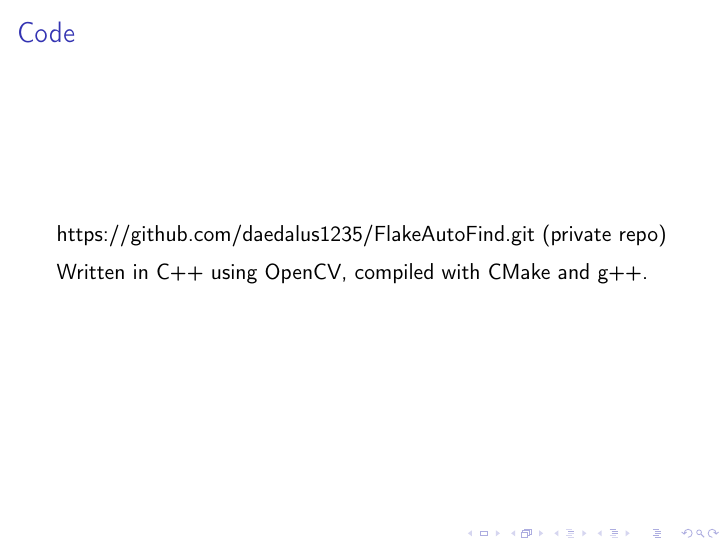
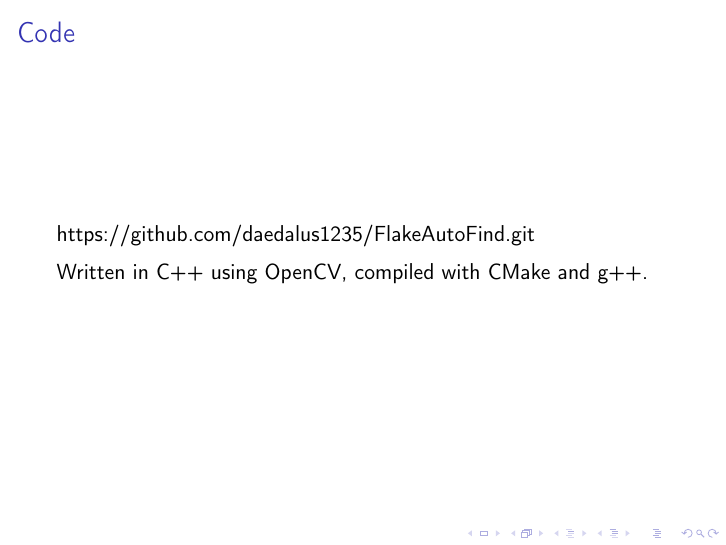
Before and after one commit to daedalus1235/FlakeAutoFind, LaTeX slides (presentation/cvpres.tex): page 44 of 44. Compiled offline with pdfLaTeX.

Commit message:
ijaoisdjfioajs

```diff
--- a/presentation/cvpres.tex
+++ b/presentation/cvpres.tex
@@ -229,7 +229,7 @@
 
 \begin{frame}
 	\frametitle{Code}
-	https://github.com/daedalus1235/FlakeAutoFind.git (private repo)
+	https://github.com/daedalus1235/FlakeAutoFind.git
 
 	Written in C++ using OpenCV, compiled with CMake and g++.
 \end{frame}
```
